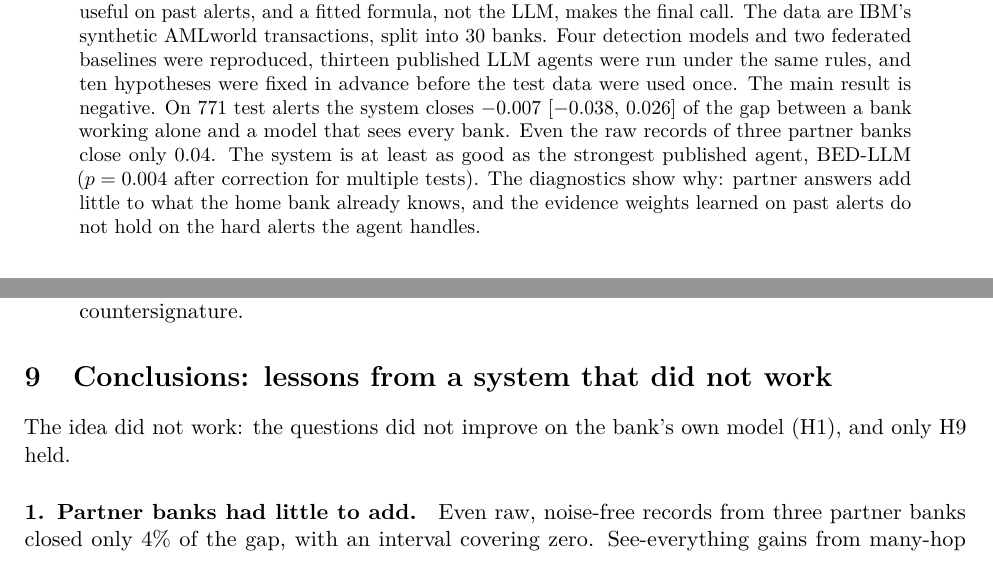
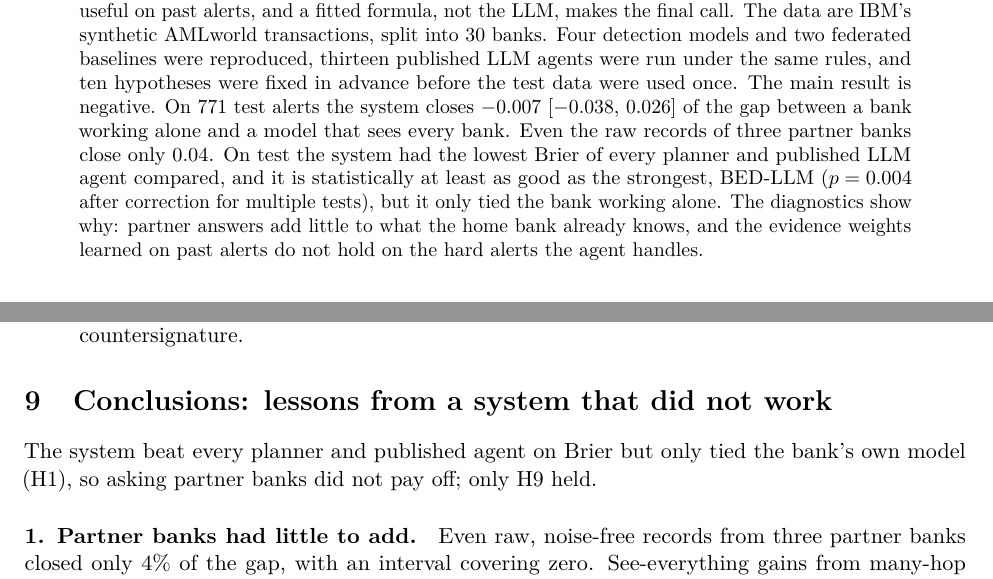
Before and after one commit to BhavyaV05/Transaction-Thieves, a LaTeX paper (docs/report/final/report.tex): two parts of pages 1 and 8 of 13, joined at a grey line, cut so that both start at the same text. Compiled offline with pdfLaTeX.

Commit message:
Report: abstract and conclusions say the system had the lowest Brier of every planner and published agent but only tied the bank alone

```diff
--- a/docs/report/final/report.tex
+++ b/docs/report/final/report.tex
@@ -30,7 +30,7 @@ LMA Group Project 2026\\[3pt]
 \maketitle
 
 \begin{abstract}
-\noindent Launderers move money through several banks because each bank sees only its own customers, and banks may not pool their data. This project built and tested a system in which a bank asks partner banks small, private questions about a suspicious transaction. No transaction record leaves the partner bank. An LLM agent (Gemma~4 12B) picks or writes each question. The partner answers with one number, with noise added for privacy. Every question must first prove useful on past alerts, and a fitted formula, not the LLM, makes the final call. The data are IBM's synthetic AMLworld transactions, split into 30 banks. Four detection models and two federated baselines were reproduced, thirteen published LLM agents were run under the same rules, and ten hypotheses were fixed in advance before the test data were used once. The main result is negative. On 771 test alerts the system closes $-0.007$ [$-0.038$, $0.026$] of the gap between a bank working alone and a model that sees every bank. Even the raw records of three partner banks close only 0.04. The system is at least as good as the strongest published agent, BED-LLM ($p=0.004$ after correction for multiple tests). The diagnostics show why: partner answers add little to what the home bank already knows, and the evidence weights learned on past alerts do not hold on the hard alerts the agent handles.
+\noindent Launderers move money through several banks because each bank sees only its own customers, and banks may not pool their data. This project built and tested a system in which a bank asks partner banks small, private questions about a suspicious transaction. No transaction record leaves the partner bank. An LLM agent (Gemma~4 12B) picks or writes each question. The partner answers with one number, with noise added for privacy. Every question must first prove useful on past alerts, and a fitted formula, not the LLM, makes the final call. The data are IBM's synthetic AMLworld transactions, split into 30 banks. Four detection models and two federated baselines were reproduced, thirteen published LLM agents were run under the same rules, and ten hypotheses were fixed in advance before the test data were used once. The main result is negative. On 771 test alerts the system closes $-0.007$ [$-0.038$, $0.026$] of the gap between a bank working alone and a model that sees every bank. Even the raw records of three partner banks close only 0.04. On test the system had the lowest Brier of every planner and published LLM agent compared, and it is statistically at least as good as the strongest, BED-LLM ($p=0.004$ after correction for multiple tests), but it only tied the bank working alone. The diagnostics show why: partner answers add little to what the home bank already knows, and the evidence weights learned on past alerts do not hold on the hard alerts the agent handles.
 \end{abstract}
 
 %=====================================================================
@@ -281,7 +281,7 @@ Two parts earn their place. Letting the LLM \emph{write} new questions, instead
 %=====================================================================
 \section{Conclusions: lessons from a system that did not work}
 
-The idea did not work: the questions did not improve on the bank's own model (H1), and only H9 held.
+The system beat every planner and published agent on Brier but only tied the bank's own model (H1), so asking partner banks did not pay off; only H9 held.
 
 \paragraph{1. Partner banks had little to add.} Even raw, noise-free records from three partner banks closed only 4\% of the gap, with an interval covering zero. See-everything gains from many-hop patterns; one partner sees one account one hop away. GFP's own features already capture most of that hop, so the questions re-measured much of what $p_0$ knew. The main lesson: measure what a partner's view adds before building the question machinery.
 
```
Also changed, not shown: docs/report/final/report.pdf.
